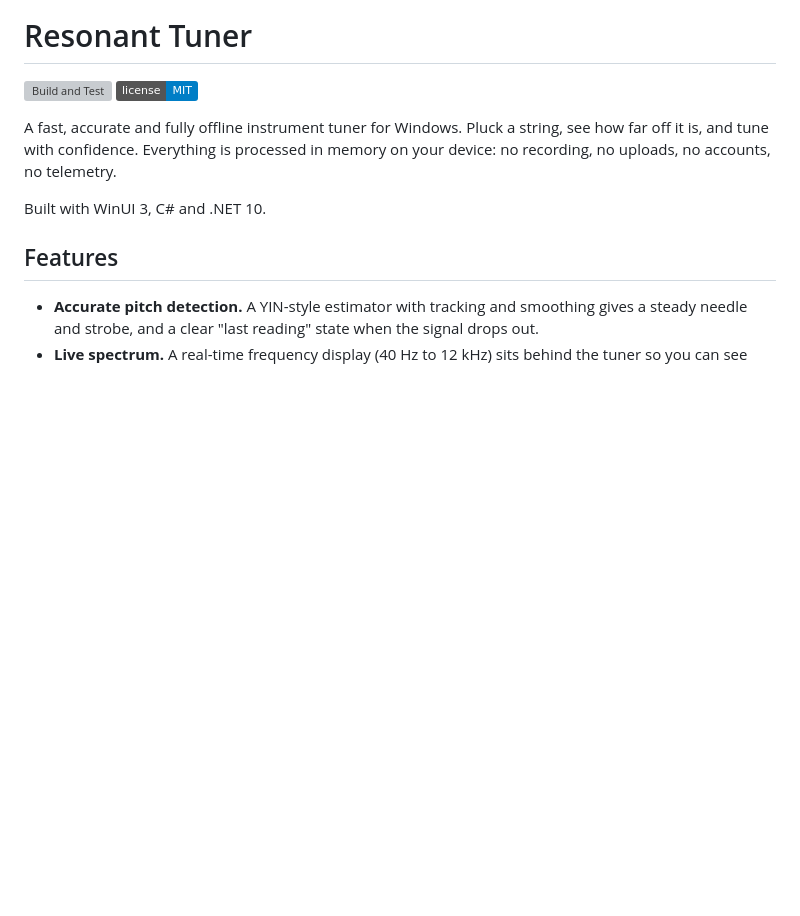
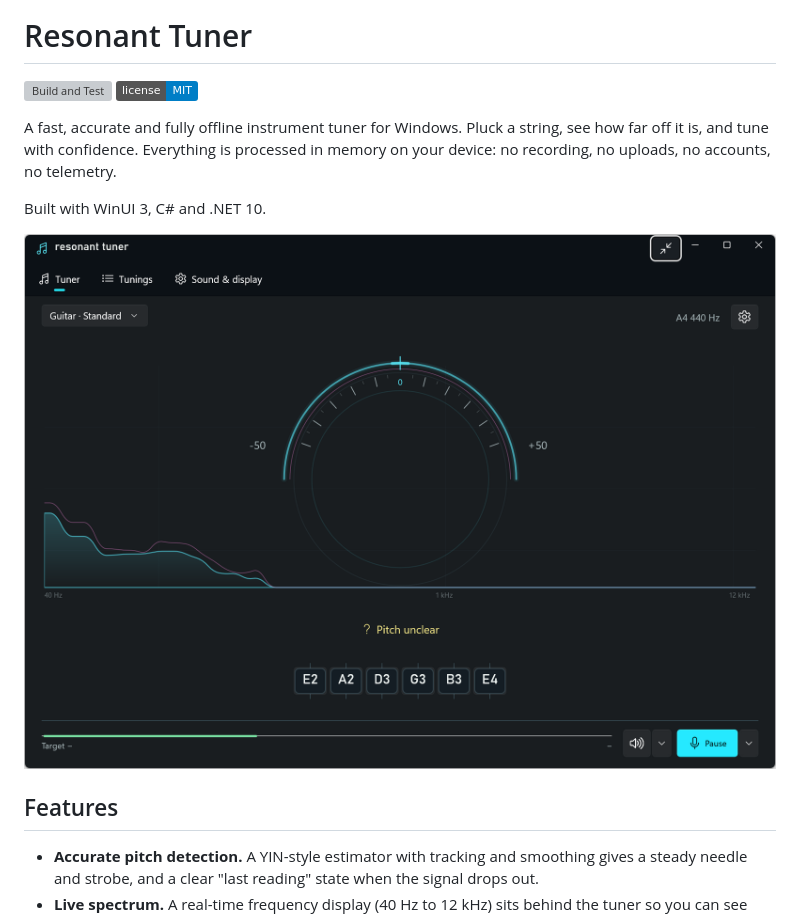
Before and after one commit to tinodo/Resonant-Tuner, a Markdown page: README.md, the part around the change. Rendered like a GitHub page; pictures changed too: docs/screenshot.png (added); badges without logos; blank space fills up the shorter version; grey boxes are pictures that could not be loaded.

Commit message:
Add screenshot, security policy and issue templates (#4)

```diff
--- a/README.md
+++ b/README.md
@@ -6,6 +6,8 @@
 A fast, accurate and fully offline instrument tuner for Windows. Pluck a string, see how far off it is, and tune with confidence. Everything is processed in memory on your device: no recording, no uploads, no accounts, no telemetry.
 
 Built with WinUI 3, C# and .NET 10.
+
+![Resonant Tuner showing the tuning dial, live spectrum and string targets](docs/screenshot.png)
 
 ## Features
 
```
Also changed, not shown: SECURITY.md (added, +14 -0 lines), 3 other files.
